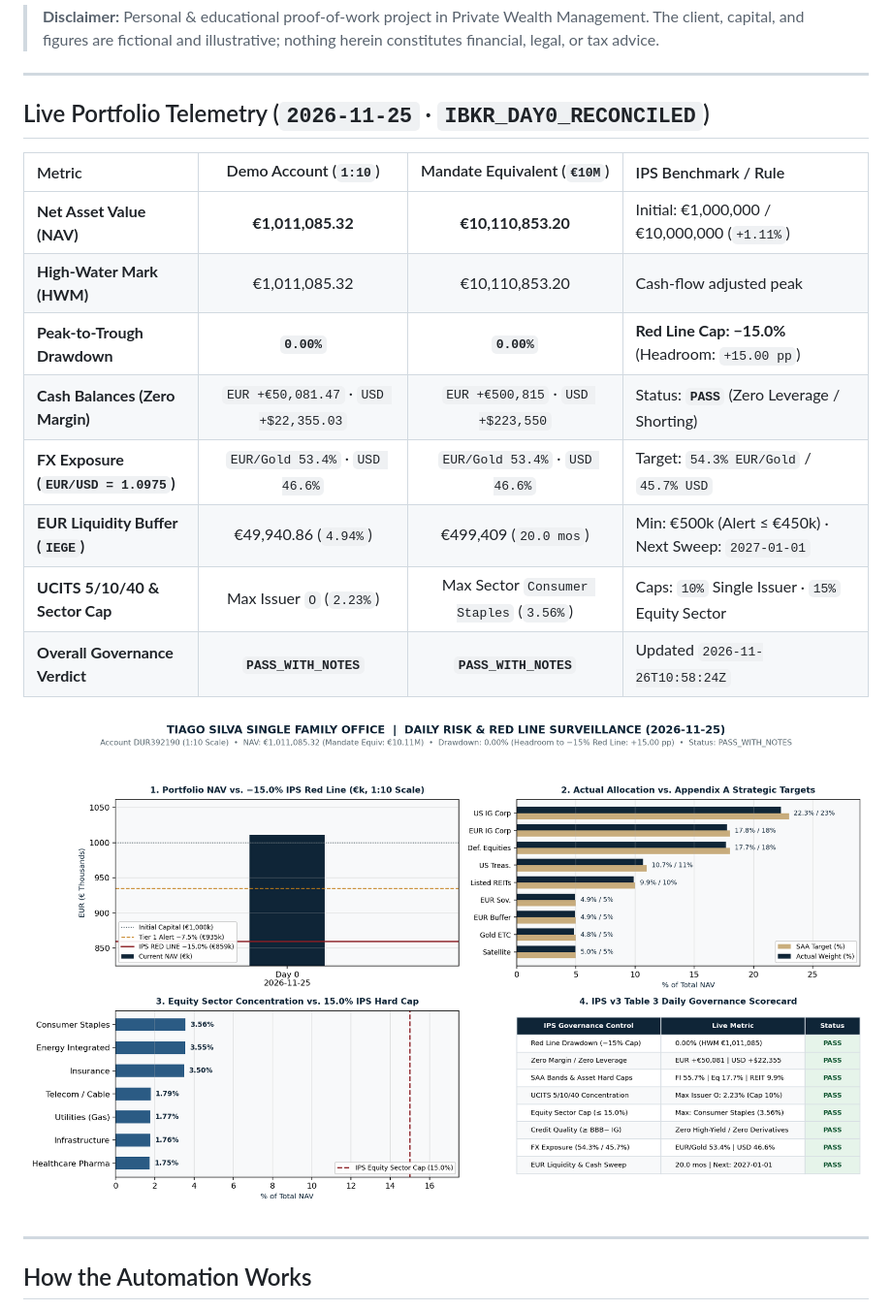
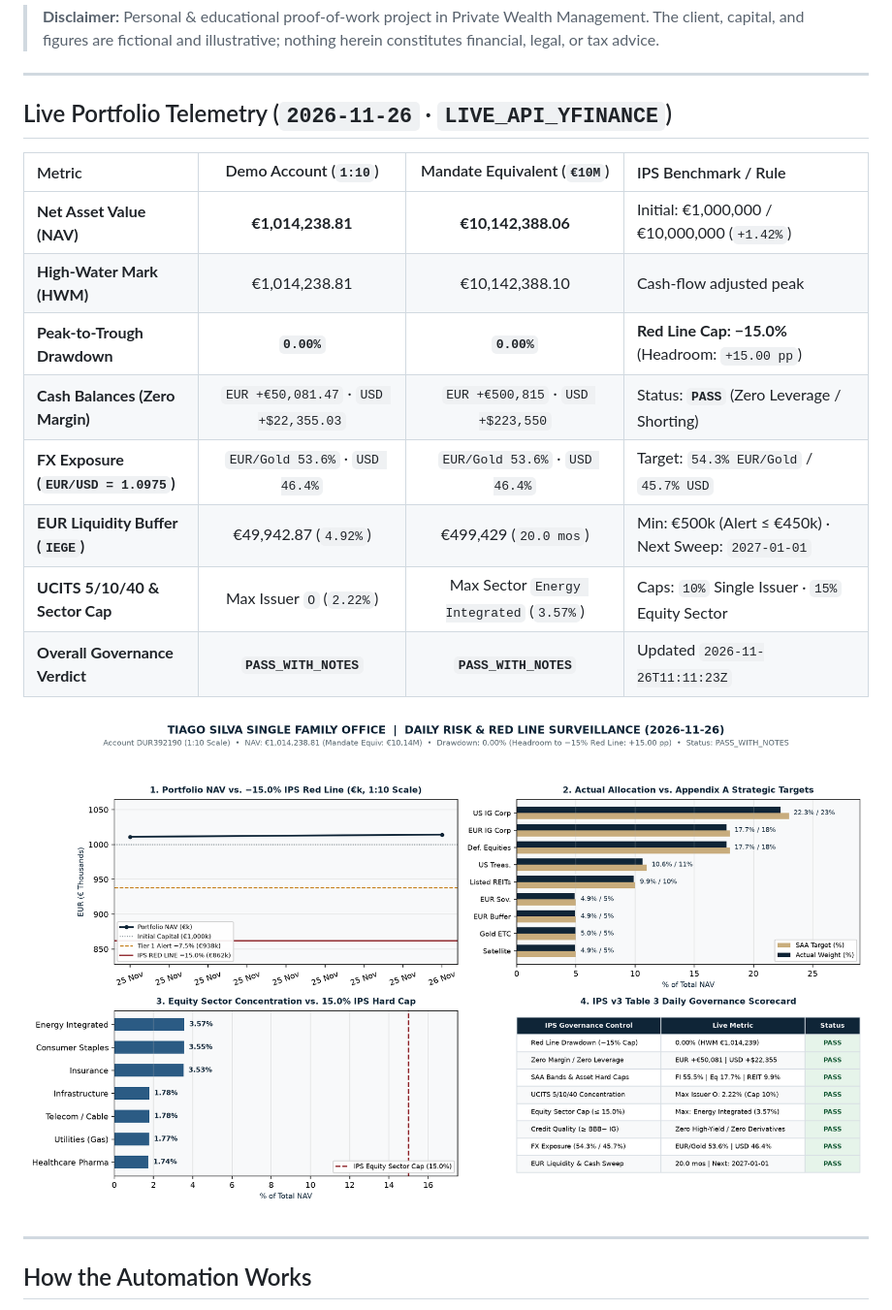
Before and after one commit to goncalomotagm19/tiago-silva-sfo-risk-monitor, a Markdown page: README.md, the part around the change. Shown at 97% size. Rendered like a GitHub page; pictures changed too: output/red_line_dashboard.png.

Commit message:
chore: daily risk surveillance snapshot 2026-11-26

```diff
--- a/README.md
+++ b/README.md
@@ -6,18 +6,18 @@ Automated daily portfolio surveillance engine (**Deliverable 4 / Appendix C**) m
 
 ---
 
-## Live Portfolio Telemetry (`2026-11-25` · `IBKR_DAY0_RECONCILED`)
+## Live Portfolio Telemetry (`2026-11-26` · `LIVE_API_YFINANCE`)
 
 | Metric | Demo Account (`1:10`) | Mandate Equivalent (`€10M`) | IPS Benchmark / Rule |
 | :--- | :---: | :---: | :--- |
-| **Net Asset Value (NAV)** | **€1,011,085.32** | **€10,110,853.20** | Initial: €1,000,000 / €10,000,000 (`+1.11%`) |
-| **High-Water Mark (HWM)** | €1,011,085.32 | €10,110,853.20 | Cash-flow adjusted peak |
+| **Net Asset Value (NAV)** | **€1,014,238.81** | **€10,142,388.06** | Initial: €1,000,000 / €10,000,000 (`+1.42%`) |
+| **High-Water Mark (HWM)** | €1,014,238.81 | €10,142,388.10 | Cash-flow adjusted peak |
 | **Peak-to-Trough Drawdown** | **`0.00%`** | **`0.00%`** | **Red Line Cap: −15.0%** (Headroom: `+15.00 pp`) |
 | **Cash Balances (Zero Margin)** | `EUR +€50,081.47` · `USD +$22,355.03` | `EUR +€500,815` · `USD +$223,550` | Status: **`PASS`** (Zero Leverage / Shorting) |
-| **FX Exposure (`EUR/USD = 1.0975`)** | `EUR/Gold 53.4%` · `USD 46.6%` | `EUR/Gold 53.4%` · `USD 46.6%` | Target: `54.3% EUR/Gold` / `45.7% USD` |
-| **EUR Liquidity Buffer (`IEGE`)** | €49,940.86 (`4.94%`) | €499,409 (`20.0 mos`) | Min: €500k (Alert ≤ €450k) · Next Sweep: `2027-01-01` |
-| **UCITS 5/10/40 & Sector Cap** | Max Issuer `O` (`2.23%`) | Max Sector `Consumer Staples` (`3.56%`) | Caps: `10%` Single Issuer · `15%` Equity Sector |
-| **Overall Governance Verdict** | **`PASS_WITH_NOTES`** | **`PASS_WITH_NOTES`** | Updated `2026-11-26T10:58:24Z` |
+| **FX Exposure (`EUR/USD = 1.0975`)** | `EUR/Gold 53.6%` · `USD 46.4%` | `EUR/Gold 53.6%` · `USD 46.4%` | Target: `54.3% EUR/Gold` / `45.7% USD` |
+| **EUR Liquidity Buffer (`IEGE`)** | €49,942.87 (`4.92%`) | €499,429 (`20.0 mos`) | Min: €500k (Alert ≤ €450k) · Next Sweep: `2027-01-01` |
+| **UCITS 5/10/40 & Sector Cap** | Max Issuer `O` (`2.22%`) | Max Sector `Energy Integrated` (`3.57%`) | Caps: `10%` Single Issuer · `15%` Equity Sector |
+| **Overall Governance Verdict** | **`PASS_WITH_NOTES`** | **`PASS_WITH_NOTES`** | Updated `2026-11-26T11:11:23Z` |
 
 ![Red Line Daily Dashboard](output/red_line_dashboard.png)
 
```
Also changed, not shown: 3 other files.
